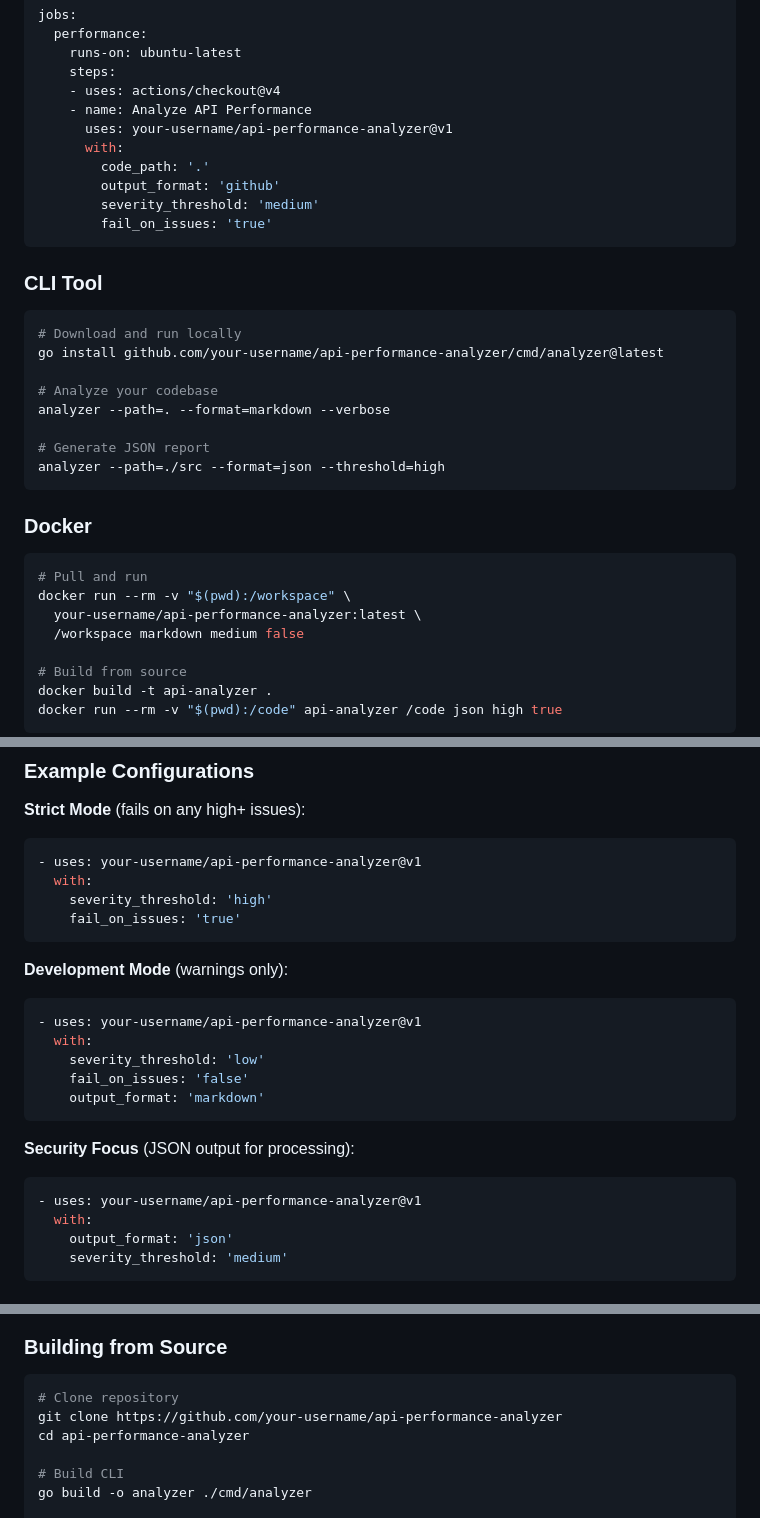
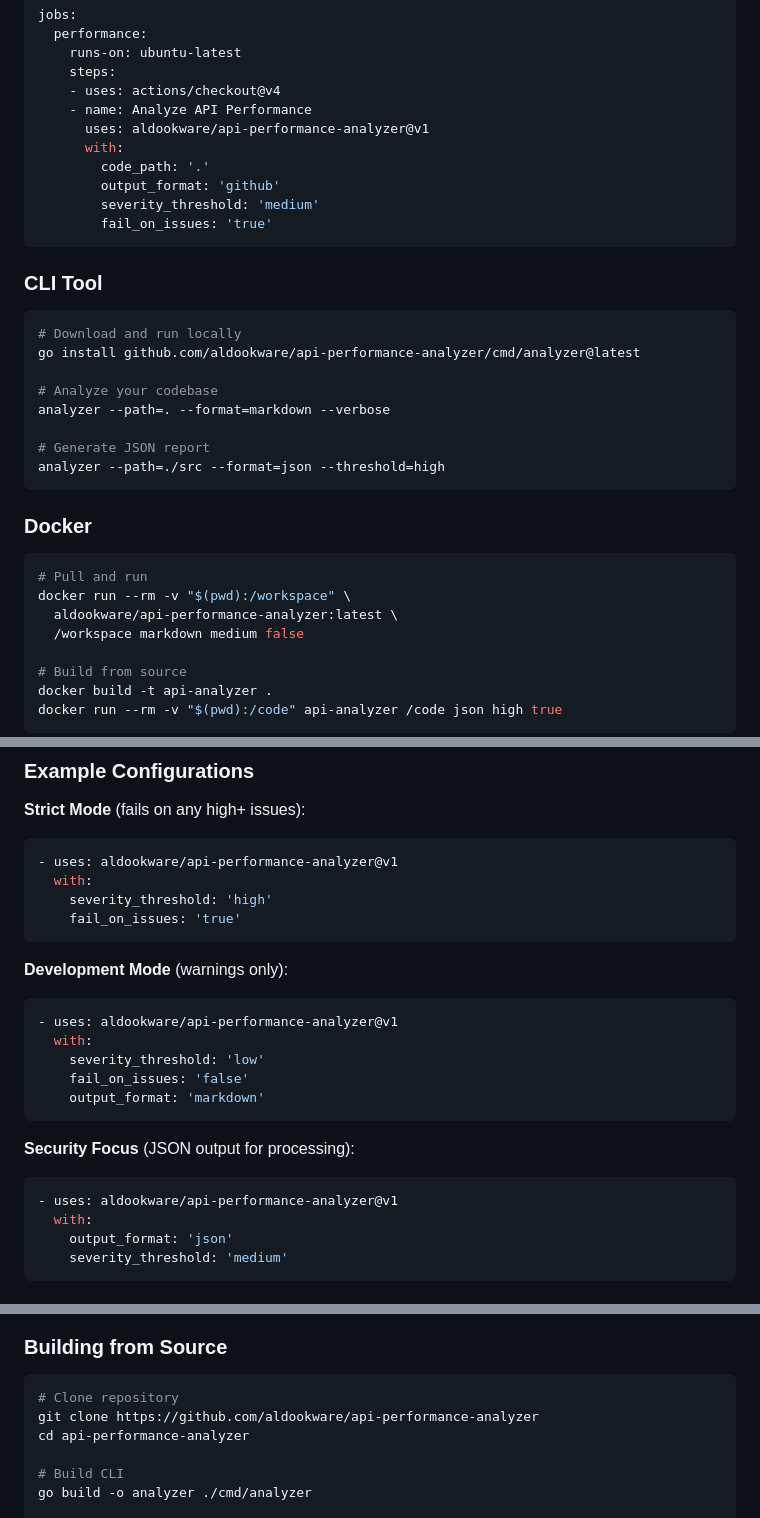
Before and after one commit to aldookware/api-performance-analyzer, a Markdown page: README.md, 3 parts joined by grey strips. GitHub-like rendering.

Commit message:
Update README.md with correct GitHub username
- Replace all instances of 'your-username' with 'aldookware'
- Update Docker hub links, GitHub Actions references, and repository URLs
- Fix issue template links and clone instructions

````diff
--- a/README.md
+++ b/README.md
@@ -45,7 +45,7 @@ jobs:
     steps:
     - uses: actions/checkout@v4
     - name: Analyze API Performance
-      uses: your-username/api-performance-analyzer@v1
+      uses: aldookware/api-performance-analyzer@v1
       with:
         code_path: '.'
         output_format: 'github'
@@ -57,7 +57,7 @@ jobs:
 
 ```bash
 # Download and run locally
-go install github.com/your-username/api-performance-analyzer/cmd/analyzer@latest
+go install github.com/aldookware/api-performance-analyzer/cmd/analyzer@latest
 
 # Analyze your codebase
 analyzer --path=. --format=markdown --verbose
@@ -71,7 +71,7 @@ analyzer --path=./src --format=json --threshold=high
 ```bash
 # Pull and run
 docker run --rm -v "$(pwd):/workspace" \
-  your-username/api-performance-analyzer:latest \
+  aldookware/api-performance-analyzer:latest \
   /workspace markdown medium false
 
 # Build from source
@@ -135,7 +135,7 @@ Compatible with GitHub Security tab and other security tools.
 
 **Strict Mode** (fails on any high+ issues):
 ```yaml
-- uses: your-username/api-performance-analyzer@v1
+- uses: aldookware/api-performance-analyzer@v1
   with:
     severity_threshold: 'high'
     fail_on_issues: 'true'
@@ -143,7 +143,7 @@ Compatible with GitHub Security tab and other security tools.
 
 **Development Mode** (warnings only):
 ```yaml
-- uses: your-username/api-performance-analyzer@v1
+- uses: aldookware/api-performance-analyzer@v1
   with:
     severity_threshold: 'low'
     fail_on_issues: 'false'
@@ -152,7 +152,7 @@ Compatible with GitHub Security tab and other security tools.
 
 **Security Focus** (JSON output for processing):
 ```yaml
-- uses: your-username/api-performance-analyzer@v1
+- uses: aldookware/api-performance-analyzer@v1
   with:
     output_format: 'json'
     severity_threshold: 'medium'
@@ -243,7 +243,7 @@ sonar-scanner -Dsonar.go.coverage.reportPaths=results.sarif
 ### Building from Source
 ```bash
 # Clone repository
-git clone https://github.com/your-username/api-performance-analyzer
+git clone https://github.com/aldookware/api-performance-analyzer
 cd api-performance-analyzer
 
 # Build CLI
````
Also changed, not shown: other parts of README.md (+4 -4 lines).
